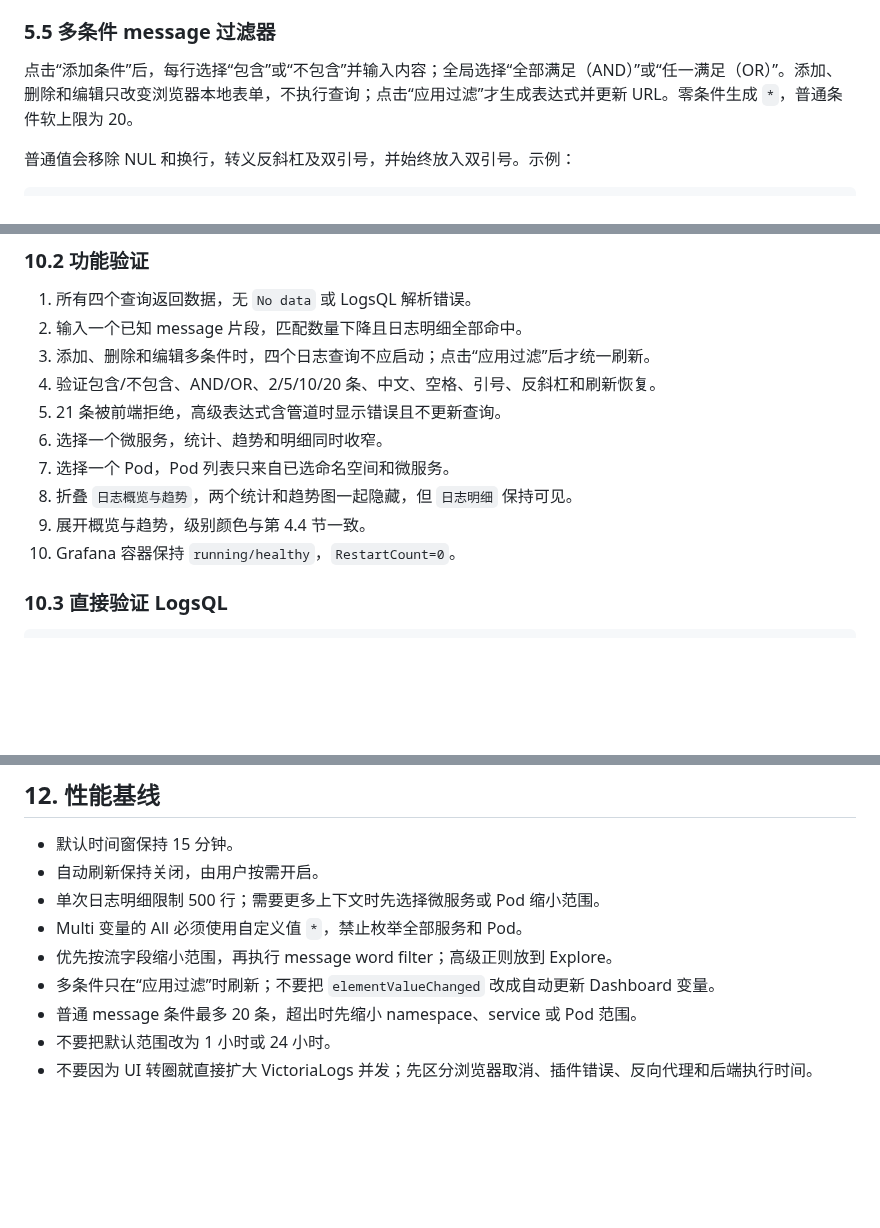
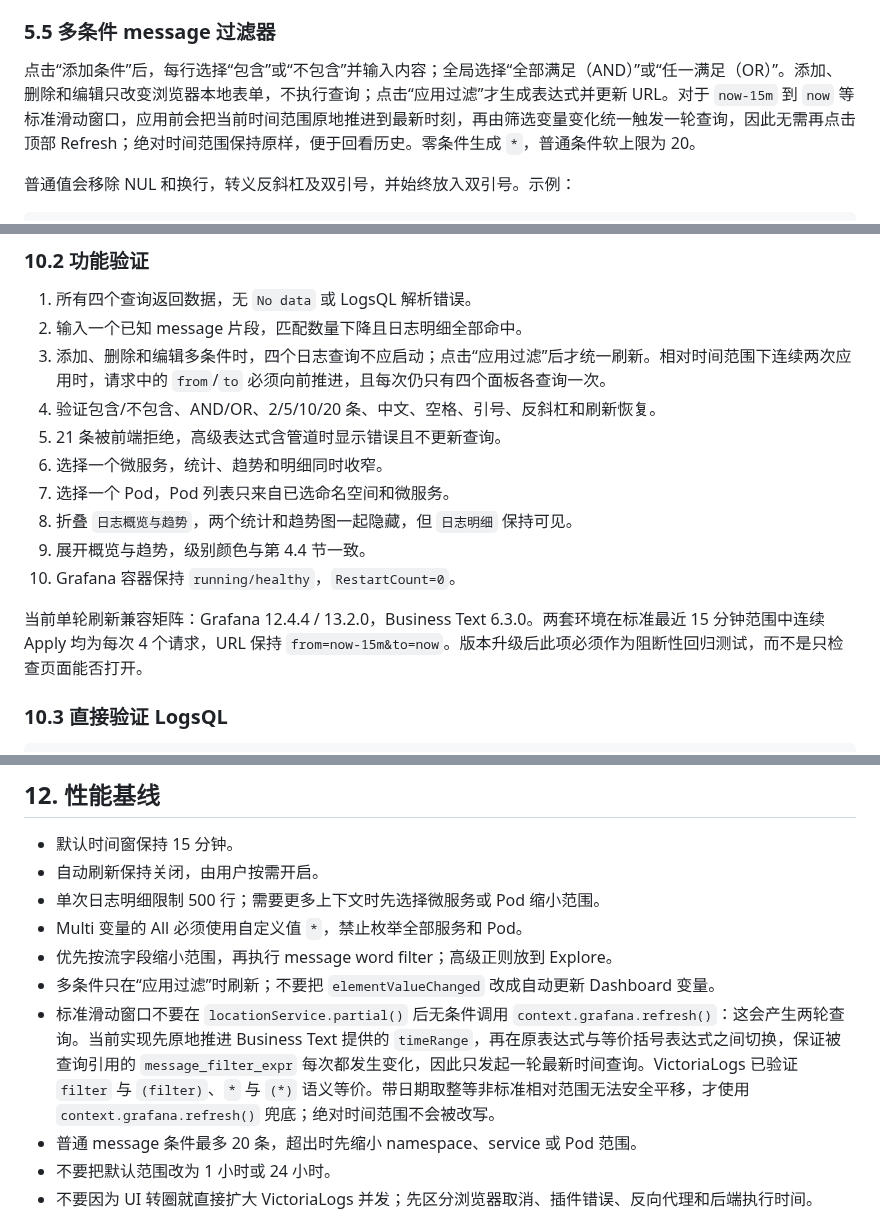
Before and after one commit to seaworld008/vvg-logs-system, a Markdown page: docs/grafana-victorialogs-log-search-dashboard-guide.md, 3 parts joined by grey strips. Rendered like a GitHub page; blank space fills up the shorter version.

```diff
--- a/docs/grafana-victorialogs-log-search-dashboard-guide.md
+++ b/docs/grafana-victorialogs-log-search-dashboard-guide.md
@@ -167,7 +167,7 @@ ${message_filter_expr:raw}
 
 ### 5.5 多条件 message 过滤器
 
-点击“添加条件”后，每行选择“包含”或“不包含”并输入内容；全局选择“全部满足（AND）”或“任一满足（OR）”。添加、删除和编辑只改变浏览器本地表单，不执行查询；点击“应用过滤”才生成表达式并更新 URL。零条件生成 `*`，普通条件软上限为 20。
+点击“添加条件”后，每行选择“包含”或“不包含”并输入内容；全局选择“全部满足（AND）”或“任一满足（OR）”。添加、删除和编辑只改变浏览器本地表单，不执行查询；点击“应用过滤”才生成表达式并更新 URL。对于 `now-15m` 到 `now` 等标准滑动窗口，应用前会把当前时间范围原地推进到最新时刻，再由筛选变量变化统一触发一轮查询，因此无需再点击顶部 Refresh；绝对时间范围保持原样，便于回看历史。零条件生成 `*`，普通条件软上限为 20。
 
 普通值会移除 NUL 和换行，转义反斜杠及双引号，并始终放入双引号。示例：
 
@@ -332,7 +332,7 @@ jq -n \
 
 1. 所有四个查询返回数据，无 `No data` 或 LogsQL 解析错误。
 2. 输入一个已知 message 片段，匹配数量下降且日志明细全部命中。
-3. 添加、删除和编辑多条件时，四个日志查询不应启动；点击“应用过滤”后才统一刷新。
+3. 添加、删除和编辑多条件时，四个日志查询不应启动；点击“应用过滤”后才统一刷新。相对时间范围下连续两次应用时，请求中的 `from`/`to` 必须向前推进，且每次仍只有四个面板各查询一次。
 4. 验证包含/不包含、AND/OR、2/5/10/20 条、中文、空格、引号、反斜杠和刷新恢复。
 5. 21 条被前端拒绝，高级表达式含管道时显示错误且不更新查询。
 6. 选择一个微服务，统计、趋势和明细同时收窄。
@@ -340,6 +340,8 @@ jq -n \
 8. 折叠 `日志概览与趋势`，两个统计和趋势图一起隐藏，但 `日志明细` 保持可见。
 9. 展开概览与趋势，级别颜色与第 4.4 节一致。
 10. Grafana 容器保持 `running/healthy`，`RestartCount=0`。
+
+当前单轮刷新兼容矩阵：Grafana 12.4.4 / 13.2.0，Business Text 6.3.0。两套环境在标准最近 15 分钟范围中连续 Apply 均为每次 4 个请求，URL 保持 `from=now-15m&to=now`。版本升级后此项必须作为阻断性回归测试，而不是只检查页面能否打开。
 
 ### 10.3 直接验证 LogsQL
 
@@ -401,6 +403,7 @@ _stream_fields=cluster,namespace,container,pod,level
 - Multi 变量的 All 必须使用自定义值 `*`，禁止枚举全部服务和 Pod。
 - 优先按流字段缩小范围，再执行 message word filter；高级正则放到 Explore。
 - 多条件只在“应用过滤”时刷新；不要把 `elementValueChanged` 改成自动更新 Dashboard 变量。
+- 标准滑动窗口不要在 `locationService.partial()` 后无条件调用 `context.grafana.refresh()`：这会产生两轮查询。当前实现先原地推进 Business Text 提供的 `timeRange`，再在原表达式与等价括号表达式之间切换，保证被查询引用的 `message_filter_expr` 每次都发生变化，因此只发起一轮最新时间查询。VictoriaLogs 已验证 `filter` 与 `(filter)`、`*` 与 `(*)` 语义等价。带日期取整等非标准相对范围无法安全平移，才使用 `context.grafana.refresh()` 兜底；绝对时间范围不会被改写。
 - 普通 message 条件最多 20 条，超出时先缩小 namespace、service 或 Pod 范围。
 - 不要把默认范围改为 1 小时或 24 小时。
 - 不要因为 UI 转圈就直接扩大 VictoriaLogs 并发；先区分浏览器取消、插件错误、反向代理和后端执行时间。
```
Also changed, not shown: README.md (+1 -1 lines), docs/ai-agent-operations-guide.md (+3 -0 lines), docs/images/vvg-message-filter-builder.png, 4 other files.
